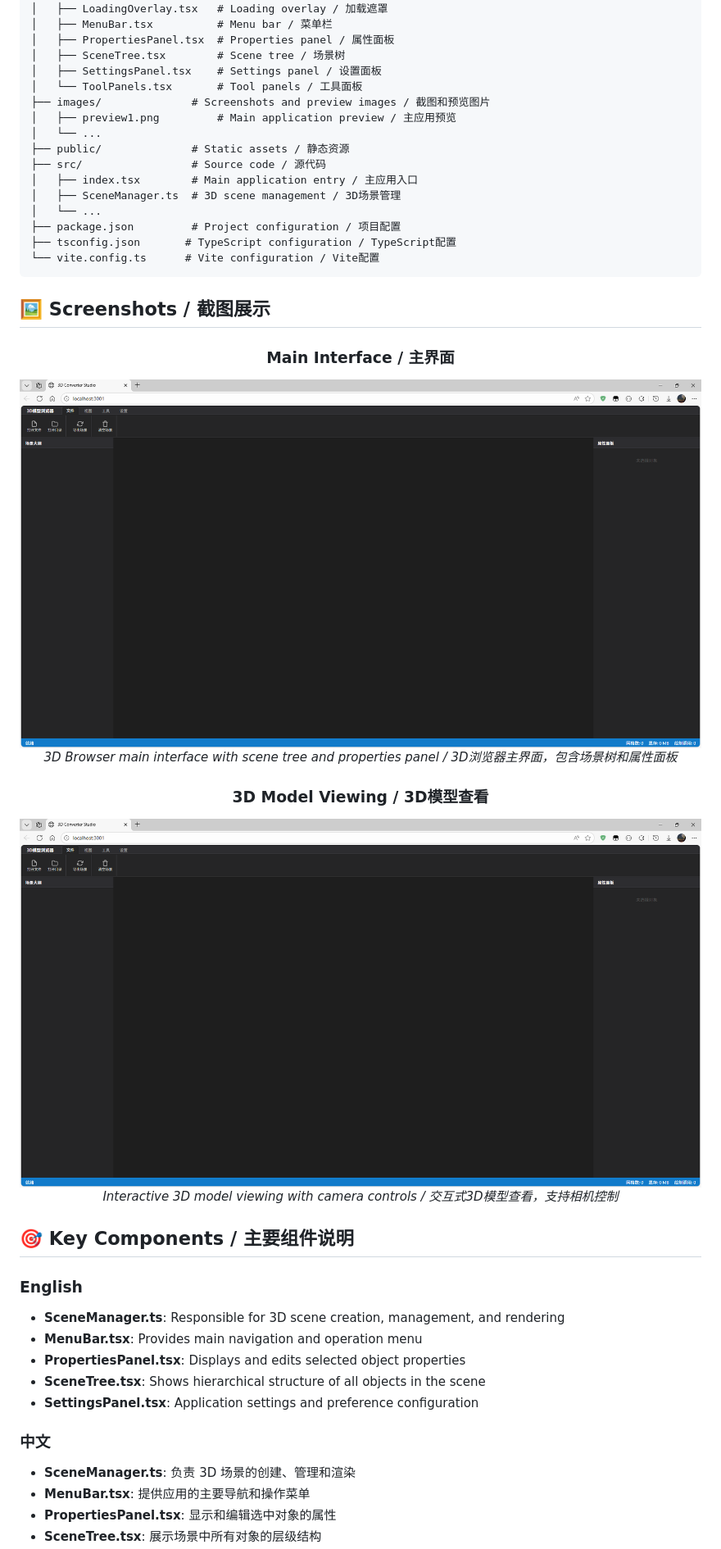
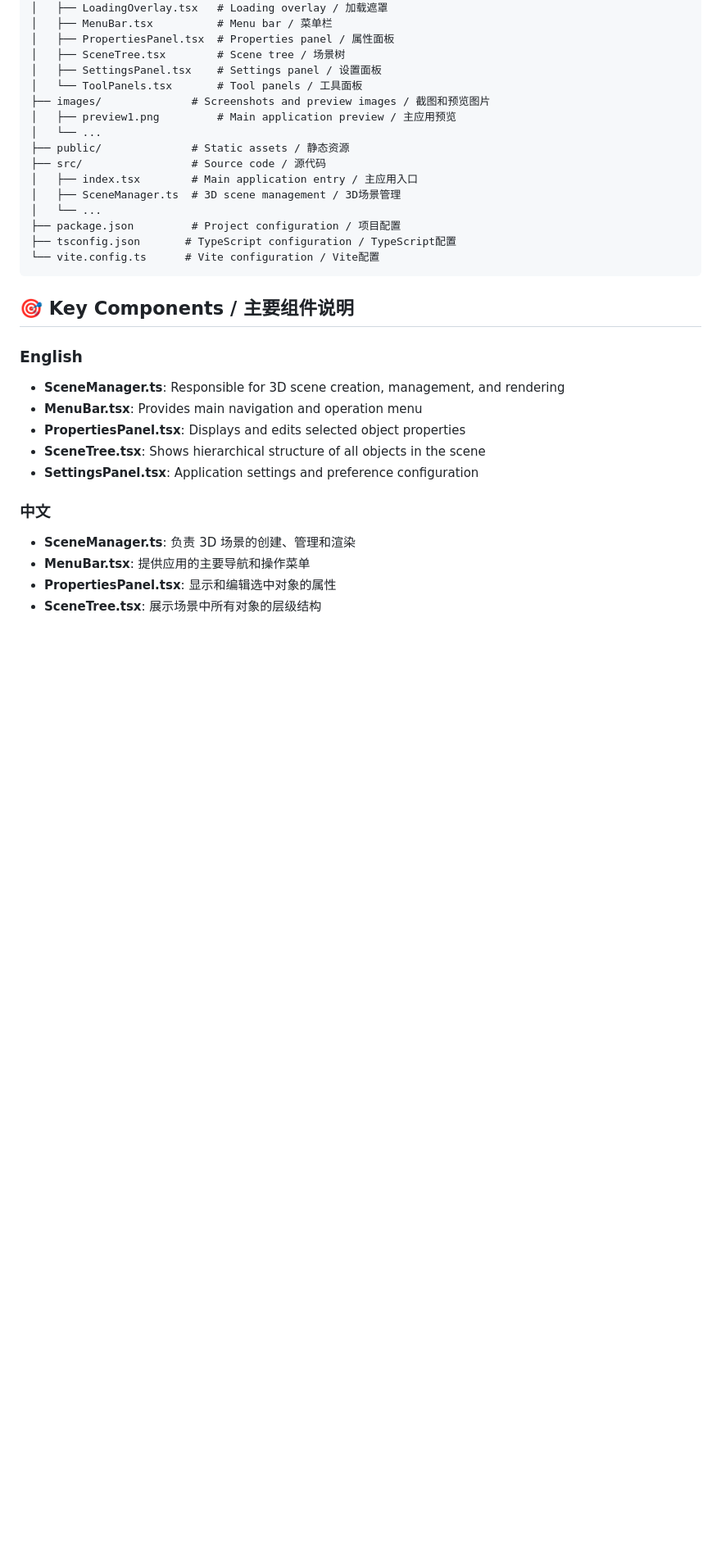
Before and after one commit to zly258/3dbrowser, a Markdown page: README.md, the part around one of its changes. Shown at 82% size. Rendered like a GitHub page; pictures changed too: images/preview1.png; blank space fills up the shorter version.

````diff
--- a/README.md
+++ b/README.md
@@ -127,20 +109,6 @@
 └── vite.config.ts      # Vite configuration / Vite配置
 ```
 
-## 🖼️ Screenshots / 截图展示
-
-<div align="center">
-
-### Main Interface / 主界面
-![Main Interface](images/preview1.png)
-*3D Browser main interface with scene tree and properties panel / 3D浏览器主界面，包含场景树和属性面板*
-
-### 3D Model Viewing / 3D模型查看
-![3D Model](images/preview1.png)
-*Interactive 3D model viewing with camera controls / 交互式3D模型查看，支持相机控制*
-
-</div>
-
 ## 🎯 Key Components / 主要组件说明
 
 ### English
````
Also changed, not shown: other parts of README.md (+24 -34 lines), 1 other file.
